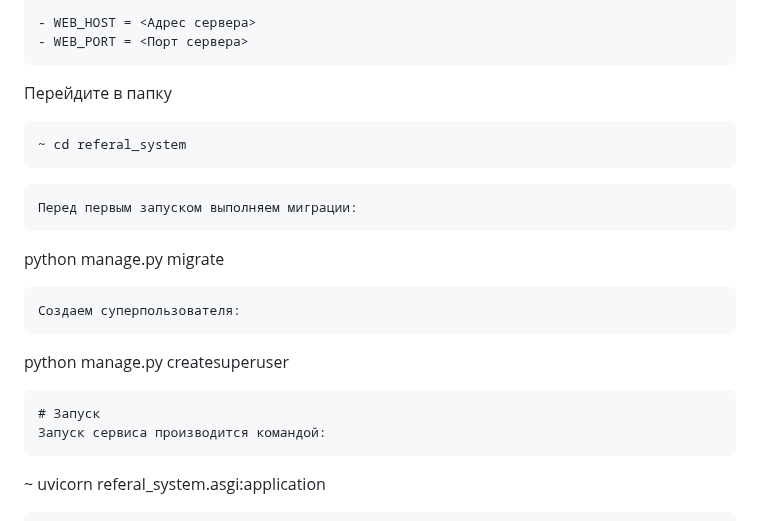
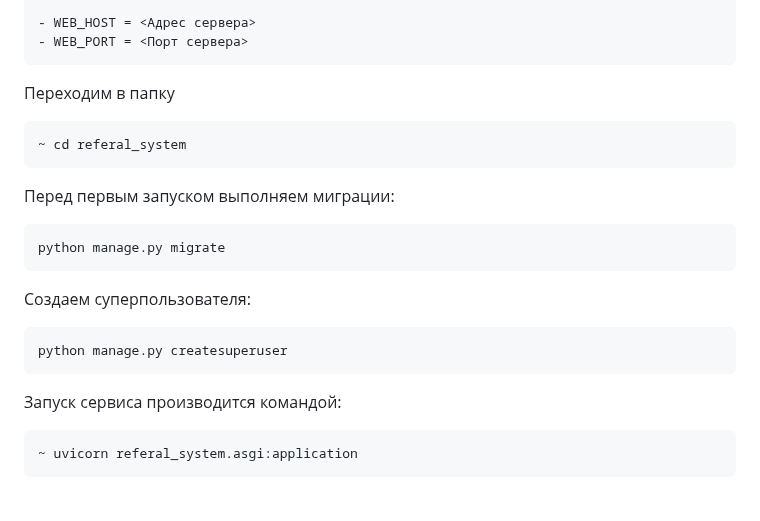
Before and after one commit to Certelen/referal_api, a Markdown page: README.md, the part around the change. GitHub-like rendering; blank space fills up the shorter version.

````diff
--- a/README.md
+++ b/README.md
@@ -131,10 +131,9 @@ sudo docker compose exec backend python manage.py createsuperuser
 - WEB_HOST = <Адрес сервера>
 - WEB_PORT = <Порт сервера>
 ```
-Перейдите в папку
+Переходим в папку
 ```
 ~ cd referal_system
-```
 ```
 Перед первым запуском выполняем миграции:
 ```
@@ -144,7 +143,6 @@ python manage.py migrate
 ```
 python manage.py createsuperuser
 ```
-# Запуск
 Запуск сервиса производится командой:
 ```
 ~ uvicorn referal_system.asgi:application
````
